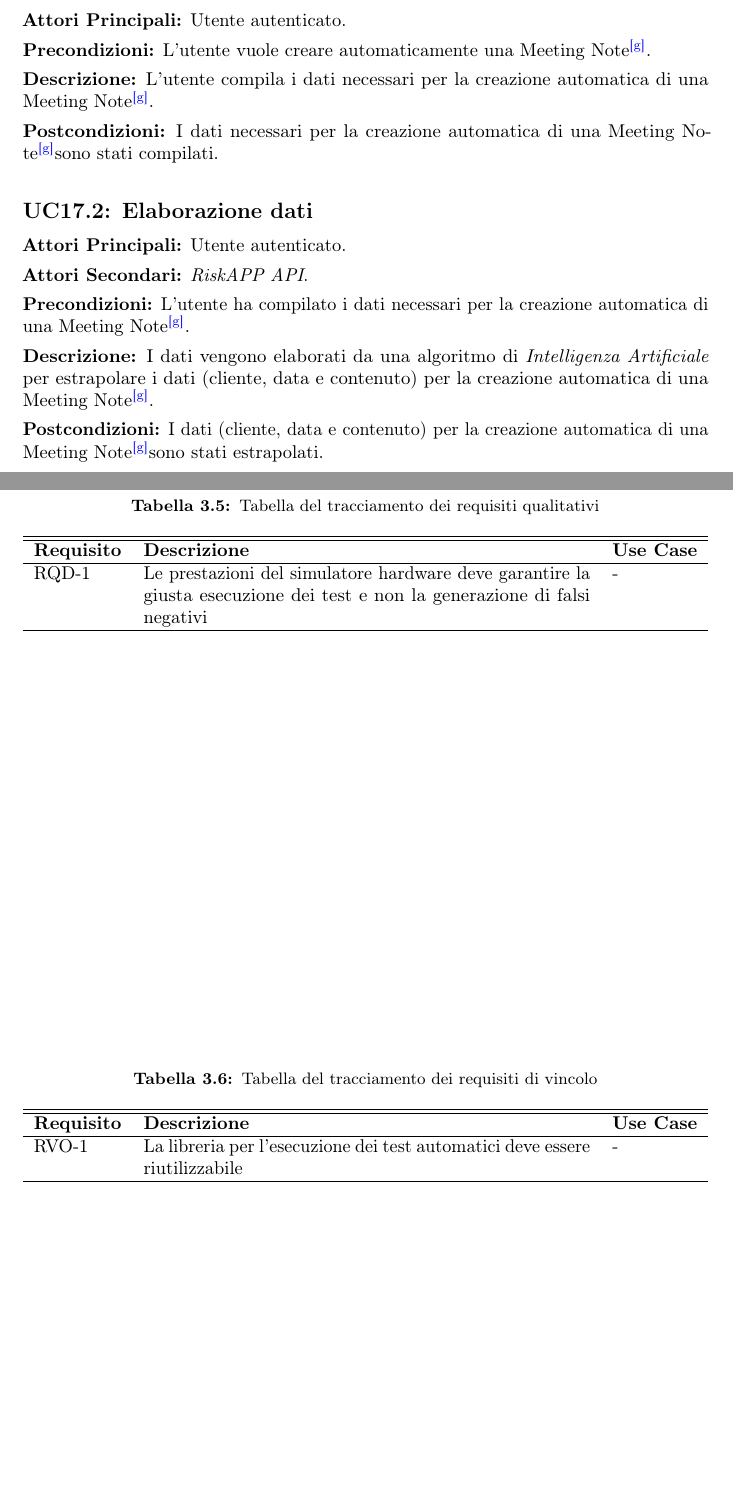
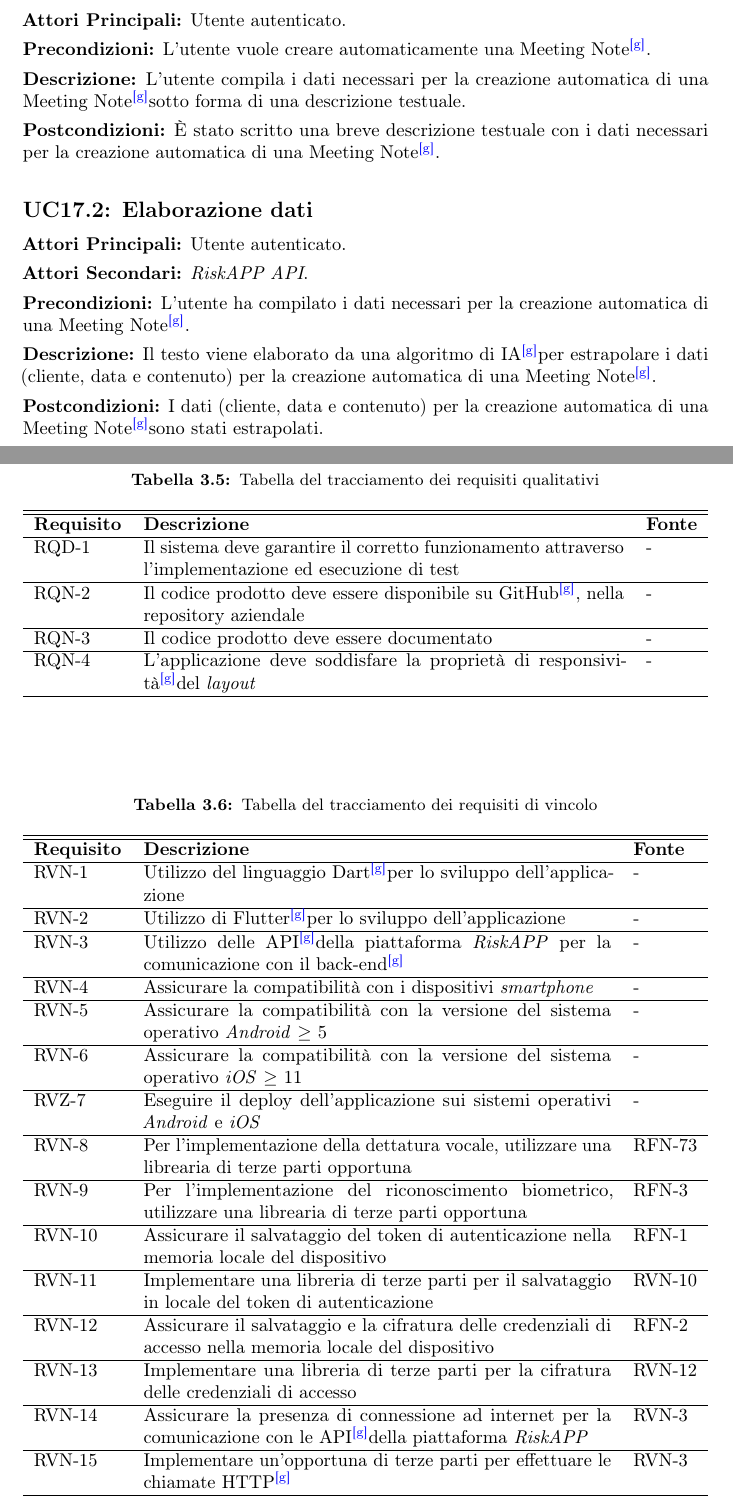
Before and after one commit to SansonSebastiano/Bachelor_Degree_CS_Thesis, a LaTeX thesis (thesis.tex, which reads chapters/concept.tex): two parts of pages 30 and 45 of 55, joined at a grey line, cut so that both start at the same text, the shorter picture padded with empty space. Compiled offline with pdfLaTeX.

Commit message:
termmine redazione use case

```diff
--- a/chapters/concept.tex
+++ b/chapters/concept.tex
@@ -485,15 +485,15 @@ In questa sezione vengono definiti gli \glspl{attore}\glsoccur che interagiscono
 \begin{usecase}{17.1}{Compilazione dati Meeting Note}
     \usecasemainactors{Utente autenticato}
     \usecasepre{L'utente vuole creare automaticamente una \gls{meetingnote}\glsoccur}
-    \usecasedesc{L'utente compila i dati necessari per la creazione automatica di una \gls{meetingnote}\glsoccur.}
-    \usecasepost{I dati necessari per la creazione automatica di una \gls{meetingnote}\glsoccur sono stati compilati}
+    \usecasedesc{L'utente compila i dati necessari per la creazione automatica di una \gls{meetingnote}\glsoccur sotto forma di una descrizione testuale.}
+    \usecasepost{È stato scritto una breve descrizione testuale con i dati necessari per la creazione automatica di una \gls{meetingnote}\glsoccur}
 \end{usecase}
 
 \begin{usecase}{17.2}{Elaborazione dati}
     \usecasemainactors{Utente autenticato}
     \usecasesecondaryactors{\emph{RiskAPP API}}
     \usecasepre{L'utente ha compilato i dati necessari per la creazione automatica di una \gls{meetingnote}\glsoccur}
-    \usecasedesc{I dati vengono elaborati da una algoritmo di \emph{Intelligenza Artificiale} per estrapolare i dati (cliente, data e contenuto) per la creazione automatica di una \gls{meetingnote}\glsoccur.}
+    \usecasedesc{Il testo viene elaborato da una algoritmo di \gls{iag}\glsoccur per estrapolare i dati (cliente, data e contenuto) per la creazione automatica di una \gls{meetingnote}\glsoccur.}
     \usecasepost{I dati (cliente, data e contenuto) per la creazione automatica di una \gls{meetingnote}\glsoccur sono stati estrapolati}
     \usecasealt{Se l'elaborazione fallisce, si verifica \hyperref[UC17.3]{UC17.3}}
     \label{UC17.2}
@@ -922 +924,2 @@ RFN-42 \label{RFN-42} & Il sistema permette di modificare una \emph{Meeting Note
     \hline
+    RFD-46 \label{RFN-46} & Il sistema permette di compilare i dati (cliente, data e contenuto), sotto forma di una descrizione testuale, di una \emph{Meeting Note} per la creazione automatica & \hyperref[UC17.1]{UC17.1} \\
@@ -924,2 +926 @@ RFN-42 \label{RFN-42} & Il sistema permette di modificare una \emph{Meeting Note
     \hline
-    RFN-47 \label{RFN-47} & Il sistema permette di effettuare l'elaborazione del testo da parte di un algoritmo di \emph{Intelligenza Artificiale (ACRONIMO??)} per l'estrapolazione dei dati (cliente, data e contenuto) & \hyperref[UC17.2]{UC17.2} \\
@@ -1015,10 +1018,15 @@ Di seguito, per questioni di leggibilità, verranno elencati tali requisiti:
 \label{tab:requisiti-qualitativi}
 \begin{tabularx}{\textwidth}{lXl}
 \hline\hline
-\textbf{Requisito} & \textbf{Descrizione} & \textbf{Use Case}\\
+\textbf{Requisito} & \textbf{Descrizione} & \textbf{Fonte}\\
 \hline
-RQD-1    & Le prestazioni del simulatore hardware deve garantire la giusta esecuzione dei test e non la generazione di falsi negativi & - \\
-% INSERIRE IL DEPLOY E I TEST
+RQD-1 & Il sistema deve garantire il corretto funzionamento attraverso l'implementazione ed esecuzione di test & - \\
+\hline
+RQN-2 & Il codice prodotto deve essere disponibile su \gls{github}\glsoccur, nella repository aziendale  & - \\
+\hline
+RQN-3 & Il codice prodotto deve essere documentato & - \\
+\hline
+RQN-4 & L'applicazione deve soddisfare la proprietà di \gls{responsivita}\glsoccur del \emph{layout} & - \\
 \hline
 \end{tabularx}
 \end{table}%
@@ -1028,9 +1036,38 @@ RQD-1    & Le prestazioni del simulatore hardware deve garantire la giusta esecu
 \label{tab:requisiti-vincolo}
 \begin{tabularx}{\textwidth}{lXl}
 \hline\hline
-\textbf{Requisito} & \textbf{Descrizione} & \textbf{Use Case}\\
+\textbf{Requisito} & \textbf{Descrizione} & \textbf{Fonte}\\
 \hline
-RVO-1    & La libreria per l'esecuzione dei test automatici deve essere riutilizzabile & - \\
+RVN-1 & Utilizzo del linguaggio \gls{dart}\glsoccur per lo sviluppo dell'applicazione & - \\
 \hline
+RVN-2 & Utilizzo di \gls{flutter}\glsoccur per lo sviluppo dell'applicazione & - \\
+\hline
+RVN-3 & Utilizzo delle \gls{apig}\glsoccur della piattaforma \emph{RiskAPP} per la comunicazione con il \gls{backend}\glsoccur & - \\
+\hline
+RVN-4 & Assicurare la compatibilità con i dispositivi \emph{smartphone} & - \\
+\hline
+RVN-5 & Assicurare la compatibilità con la versione del sistema operativo \emph{Android} $\geq$ 5 & - \\
+\hline
+RVN-6 & Assicurare la compatibilità con la versione del sistema operativo \emph{iOS} $\geq$ 11 & - \\
+\hline
+RVZ-7 & Eseguire il deploy dell'applicazione sui sistemi operativi \emph{Android} e \emph{iOS} & - \\
+\hline
+RVN-8 & Per l'implementazione della dettatura vocale, utilizzare una librearia di terze parti opportuna & \hyperref[RFN-73]{RFN-73} \\
+\hline
+RVN-9 & Per l'implementazione del riconoscimento biometrico, utilizzare una librearia di terze parti opportuna & \hyperref[RFN-3]{RFN-3} \\
+\hline
+RVN-10 & Assicurare il salvataggio del token di autenticazione nella memoria locale del dispositivo & \hyperref[RFN-1]{RFN-1} \\
+\hline
+RVN-11 & Implementare una libreria di terze parti per il salvataggio in locale del token di autenticazione & \hyperref[RVN-10]{RVN-10} \\
+\hline
+RVN-12 & Assicurare il salvataggio e la cifratura delle credenziali di accesso nella memoria locale del dispositivo & \hyperref[RFN-2]{RFN-2} \\
+\hline
+RVN-13 & Implementare una libreria di terze parti per la cifratura delle credenziali di accesso & \hyperref[RVN-12]{RVN-12} \\
+\hline
+RVN-14 & Assicurare la presenza di connessione ad internet per la comunicazione con le \gls{apig}\glsoccur della piattaforma \emph{RiskAPP} & \hyperref[RVN-3]{RVN-3} \\
+\hline
+RVN-15 & Implementare un'opportuna di terze parti per effettuare le chiamate \gls{httpg}\glsoccur & \hyperref[RVN-3]{RVN-3} \\
+\hline
+% descrivere che anche l'integrazione delle api di openai avviene attraverso le api di riskapp ??
 \end{tabularx}
 \end{table}%
```
Also changed, not shown: appendix/glossary-entries.tex (+27 -0 lines), chapters/introduzione.tex (+1 -1 lines), chapters/concept.tex (41 more changed lines).
